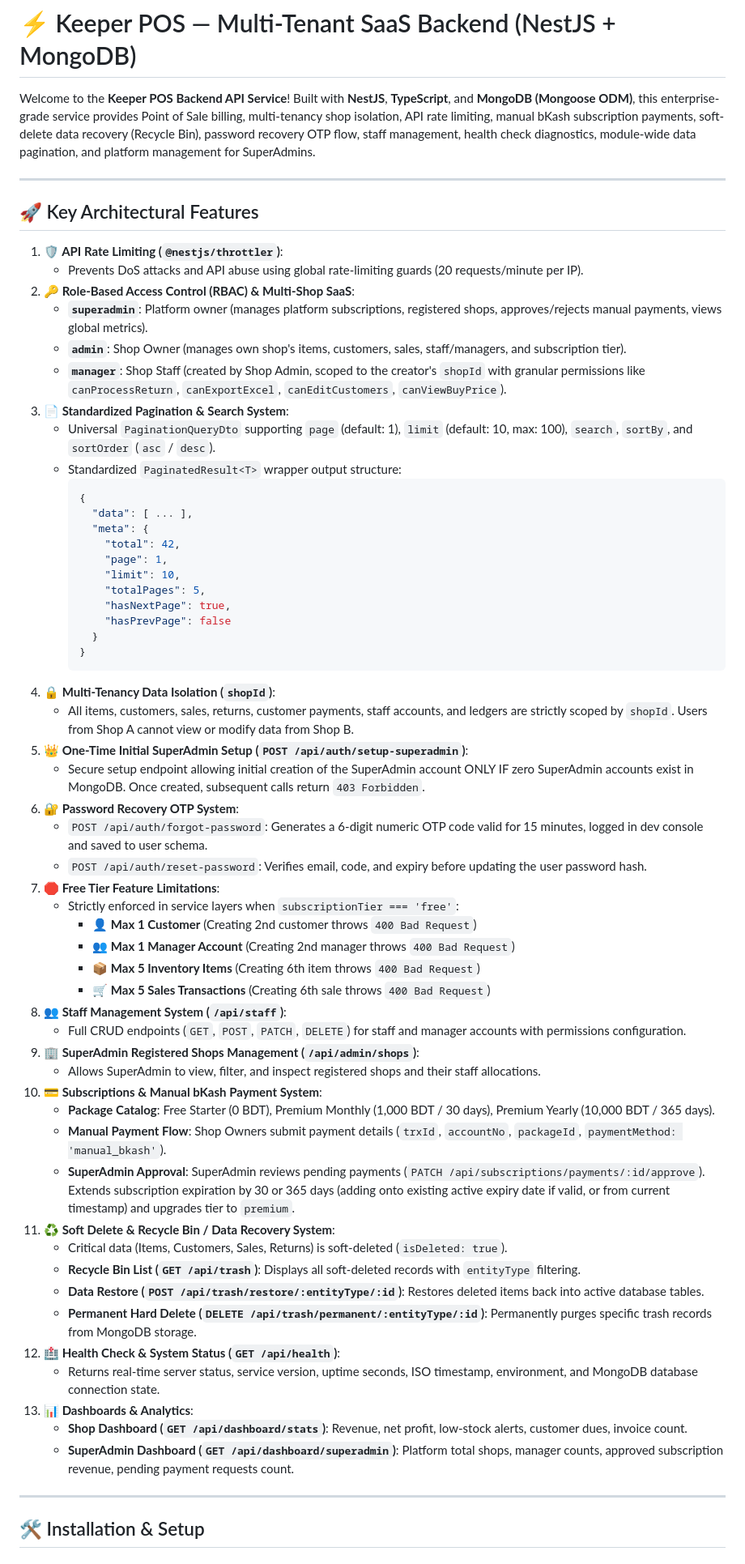
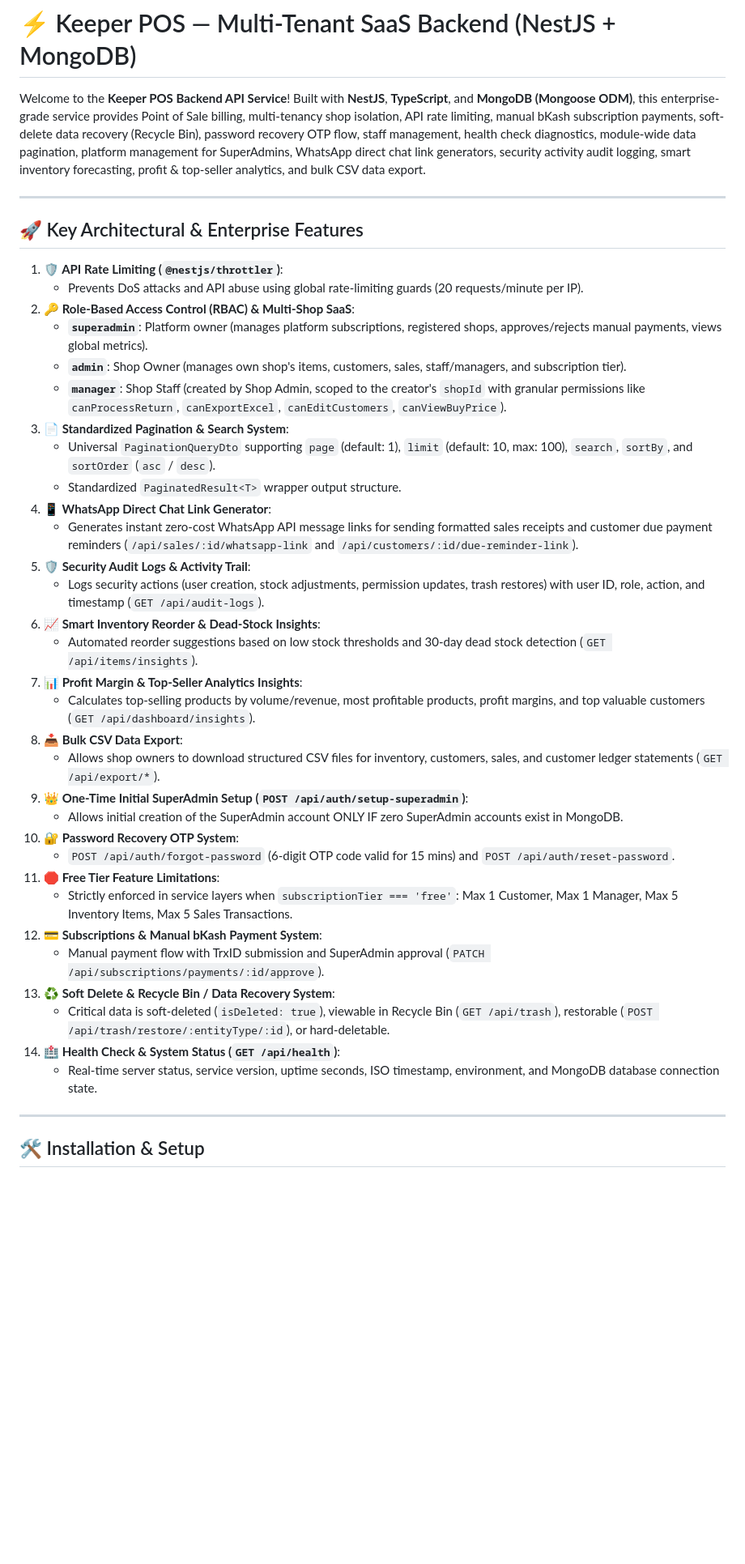
Before and after one commit to Earbaj/inventory_web_backend, a Markdown page: README.md, the part around one of its changes. Shown at 81% size. Drawn GitHub-style; blank space fills up the shorter version.

Commit message:
docs(readme): document 5 new unique enterprise features, endpoints, and export utilities

````diff
--- a/README.md
+++ b/README.md
@@ -1,10 +1,10 @@
 # ⚡ Keeper POS — Multi-Tenant SaaS Backend (NestJS + MongoDB)
 
-Welcome to the **Keeper POS Backend API Service**! Built with **NestJS**, **TypeScript**, and **MongoDB (Mongoose ODM)**, this enterprise-grade service provides Point of Sale billing, multi-tenancy shop isolation, API rate limiting, manual bKash subscription payments, soft-delete data recovery (Recycle Bin), password recovery OTP flow, staff management, health check diagnostics, module-wide data pagination, and platform management for SuperAdmins.
+Welcome to the **Keeper POS Backend API Service**! Built with **NestJS**, **TypeScript**, and **MongoDB (Mongoose ODM)**, this enterprise-grade service provides Point of Sale billing, multi-tenancy shop isolation, API rate limiting, manual bKash subscription payments, soft-delete data recovery (Recycle Bin), password recovery OTP flow, staff management, health check diagnostics, module-wide data pagination, platform management for SuperAdmins, WhatsApp direct chat link generators, security activity audit logging, smart inventory forecasting, profit & top-seller analytics, and bulk CSV data export.
 
 ---
 
-## 🚀 Key Architectural Features
+## 🚀 Key Architectural & Enterprise Features
 
 1. **🛡️ API Rate Limiting (`@nestjs/throttler`)**:
    - Prevents DoS attacks and API abuse using global rate-limiting guards (20 requests/minute per IP).
@@ -14,51 +14,29 @@ Welcome to the **Keeper POS Backend API Service**! Built with **NestJS**, **Type
    - **`manager`**: Shop Staff (created by Shop Admin, scoped to the creator's `shopId` with granular permissions like `canProcessReturn`, `canExportExcel`, `canEditCustomers`, `canViewBuyPrice`).
 3. **📄 Standardized Pagination & Search System**:
    - Universal `PaginationQueryDto` supporting `page` (default: 1), `limit` (default: 10, max: 100), `search`, `sortBy`, and `sortOrder` (`asc` / `desc`).
-   - Standardized `PaginatedResult<T>` wrapper output structure:
-     ```json
-     {
-       "data": [ ... ],
-       "meta": {
-         "total": 42,
-         "page": 1,
-         "limit": 10,
-         "totalPages": 5,
-         "hasNextPage": true,
-         "hasPrevPage": false
-       }
-     }
-     ```
-4. **🔒 Multi-Tenancy Data Isolation (`shopId`)**:
-   - All items, customers, sales, returns, customer payments, staff accounts, and ledgers are strictly scoped by `shopId`. Users from Shop A cannot view or modify data from Shop B.
-5. **👑 One-Time Initial SuperAdmin Setup (`POST /api/auth/setup-superadmin`)**:
-   - Secure setup endpoint allowing initial creation of the SuperAdmin account ONLY IF zero SuperAdmin accounts exist in MongoDB. Once created, subsequent calls return `403 Forbidden`.
-6. **🔐 Password Recovery OTP System**:
-   - `POST /api/auth/forgot-password`: Generates a 6-digit numeric OTP code valid for 15 minutes, logged in dev console and saved to user schema.
-   - `POST /api/auth/reset-password`: Verifies email, code, and expiry before updating the user password hash.
-7. **🛑 Free Tier Feature Limitations**:
-   - Strictly enforced in service layers when `subscriptionTier === 'free'`:
-     - 👤 **Max 1 Customer** (Creating 2nd customer throws `400 Bad Request`)
-     - 👥 **Max 1 Manager Account** (Creating 2nd manager throws `400 Bad Request`)
-     - 📦 **Max 5 Inventory Items** (Creating 6th item throws `400 Bad Request`)
-     - 🛒 **Max 5 Sales Transactions** (Creating 6th sale throws `400 Bad Request`)
-8. **👥 Staff Management System (`/api/staff`)**:
-   - Full CRUD endpoints (`GET`, `POST`, `PATCH`, `DELETE`) for staff and manager accounts with permissions configuration.
-9. **🏢 SuperAdmin Registered Shops Management (`/api/admin/shops`)**:
-   - Allows SuperAdmin to view, filter, and inspect registered shops and their staff allocations.
-10. **💳 Subscriptions & Manual bKash Payment System**:
-    - **Package Catalog**: Free Starter (0 BDT), Premium Monthly (1,000 BDT / 30 days), Premium Yearly (10,000 BDT / 365 days).
-    - **Manual Payment Flow**: Shop Owners submit payment details (`trxId`, `accountNo`, `packageId`, `paymentMethod: 'manual_bkash'`).
-    - **SuperAdmin Approval**: SuperAdmin reviews pending payments (`PATCH /api/subscriptions/payments/:id/approve`). Extends subscription expiration by 30 or 365 days (adding onto existing active expiry date if valid, or from current timestamp) and upgrades tier to `premium`.
-11. **♻️ Soft Delete & Recycle Bin / Data Recovery System**:
-    - Critical data (Items, Customers, Sales, Returns) is soft-deleted (`isDeleted: true`).
-    - **Recycle Bin List (`GET /api/trash`)**: Displays all soft-deleted records with `entityType` filtering.
-    - **Data Restore (`POST /api/trash/restore/:entityType/:id`)**: Restores deleted items back into active database tables.
-    - **Permanent Hard Delete (`DELETE /api/trash/permanent/:entityType/:id`)**: Permanently purges specific trash records from MongoDB storage.
-12. **🏥 Health Check & System Status (`GET /api/health`)**:
-    - Returns real-time server status, service version, uptime seconds, ISO timestamp, environment, and MongoDB database connection state.
-13. **📊 Dashboards & Analytics**:
-    - **Shop Dashboard (`GET /api/dashboard/stats`)**: Revenue, net profit, low-stock alerts, customer dues, invoice count.
-    - **SuperAdmin Dashboard (`GET /api/dashboard/superadmin`)**: Platform total shops, manager counts, approved subscription revenue, pending payment requests count.
+   - Standardized `PaginatedResult<T>` wrapper output structure.
+4. **📱 WhatsApp Direct Chat Link Generator**:
+   - Generates instant zero-cost WhatsApp API message links for sending formatted sales receipts and customer due payment reminders (`/api/sales/:id/whatsapp-link` and `/api/customers/:id/due-reminder-link`).
+5. **🛡️ Security Audit Logs & Activity Trail**:
+   - Logs security actions (user creation, stock adjustments, permission updates, trash restores) with user ID, role, action, and timestamp (`GET /api/audit-logs`).
+6. **📈 Smart Inventory Reorder & Dead-Stock Insights**:
+   - Automated reorder suggestions based on low stock thresholds and 30-day dead stock detection (`GET /api/items/insights`).
+7. **📊 Profit Margin & Top-Seller Analytics Insights**:
+   - Calculates top-selling products by volume/revenue, most profitable products, profit margins, and top valuable customers (`GET /api/dashboard/insights`).
+8. **📥 Bulk CSV Data Export**:
+   - Allows shop owners to download structured CSV files for inventory, customers, sales, and customer ledger statements (`GET /api/export/*`).
+9. **👑 One-Time Initial SuperAdmin Setup (`POST /api/auth/setup-superadmin`)**:
+   - Allows initial creation of the SuperAdmin account ONLY IF zero SuperAdmin accounts exist in MongoDB.
+10. **🔐 Password Recovery OTP System**:
+    - `POST /api/auth/forgot-password` (6-digit OTP code valid for 15 mins) and `POST /api/auth/reset-password`.
+11. **🛑 Free Tier Feature Limitations**:
+    - Strictly enforced in service layers when `subscriptionTier === 'free'`: Max 1 Customer, Max 1 Manager, Max 5 Inventory Items, Max 5 Sales Transactions.
+12. **💳 Subscriptions & Manual bKash Payment System**:
+    - Manual payment flow with TrxID submission and SuperAdmin approval (`PATCH /api/subscriptions/payments/:id/approve`).
+13. **♻️ Soft Delete & Recycle Bin / Data Recovery System**:
+    - Critical data is soft-deleted (`isDeleted: true`), viewable in Recycle Bin (`GET /api/trash`), restorable (`POST /api/trash/restore/:entityType/:id`), or hard-deletable.
+14. **🏥 Health Check & System Status (`GET /api/health`)**:
+    - Real-time server status, service version, uptime seconds, ISO timestamp, environment, and MongoDB database connection state.
 
 ---
 
````
Also changed, not shown: other parts of README.md (+19 -249 lines).
